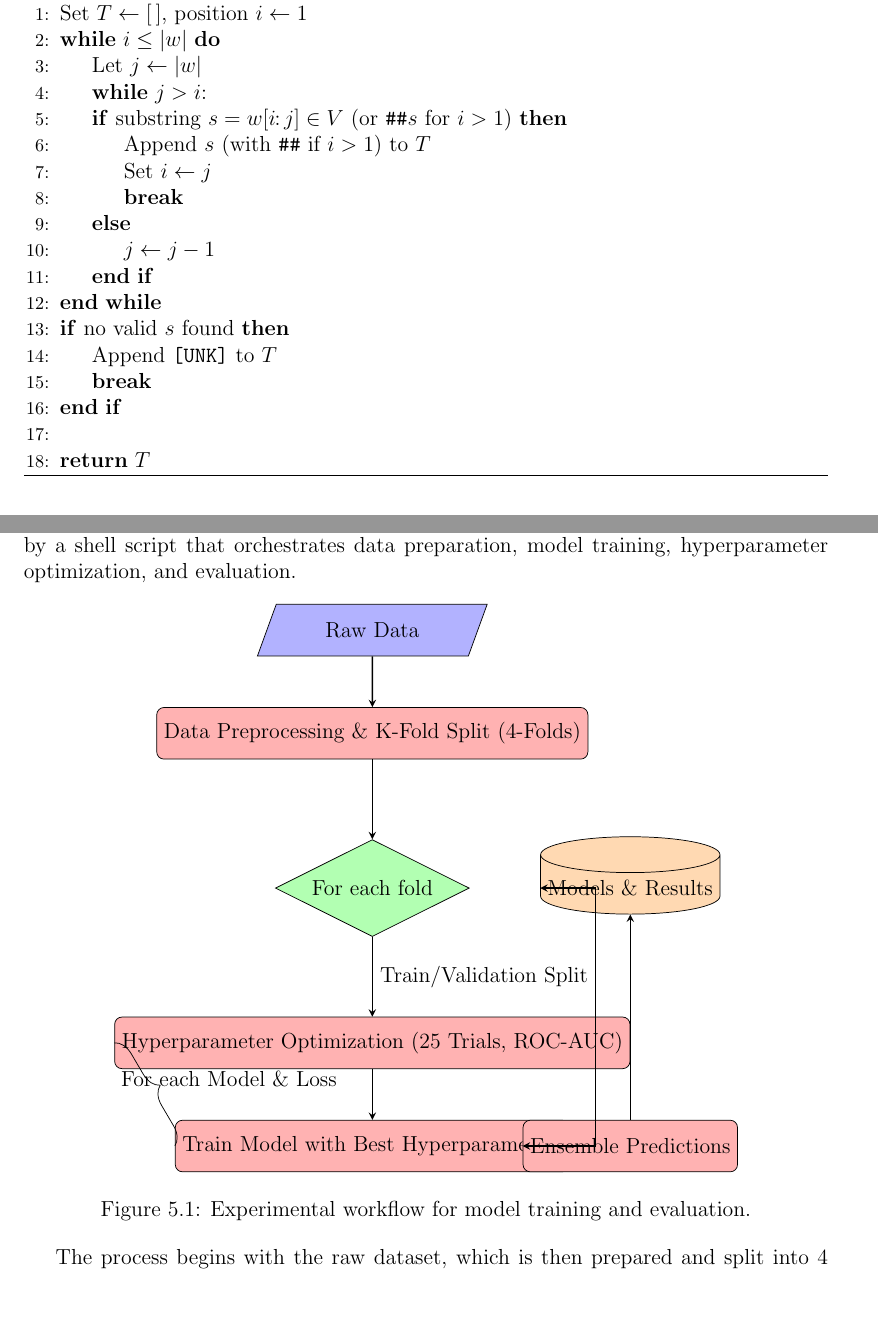
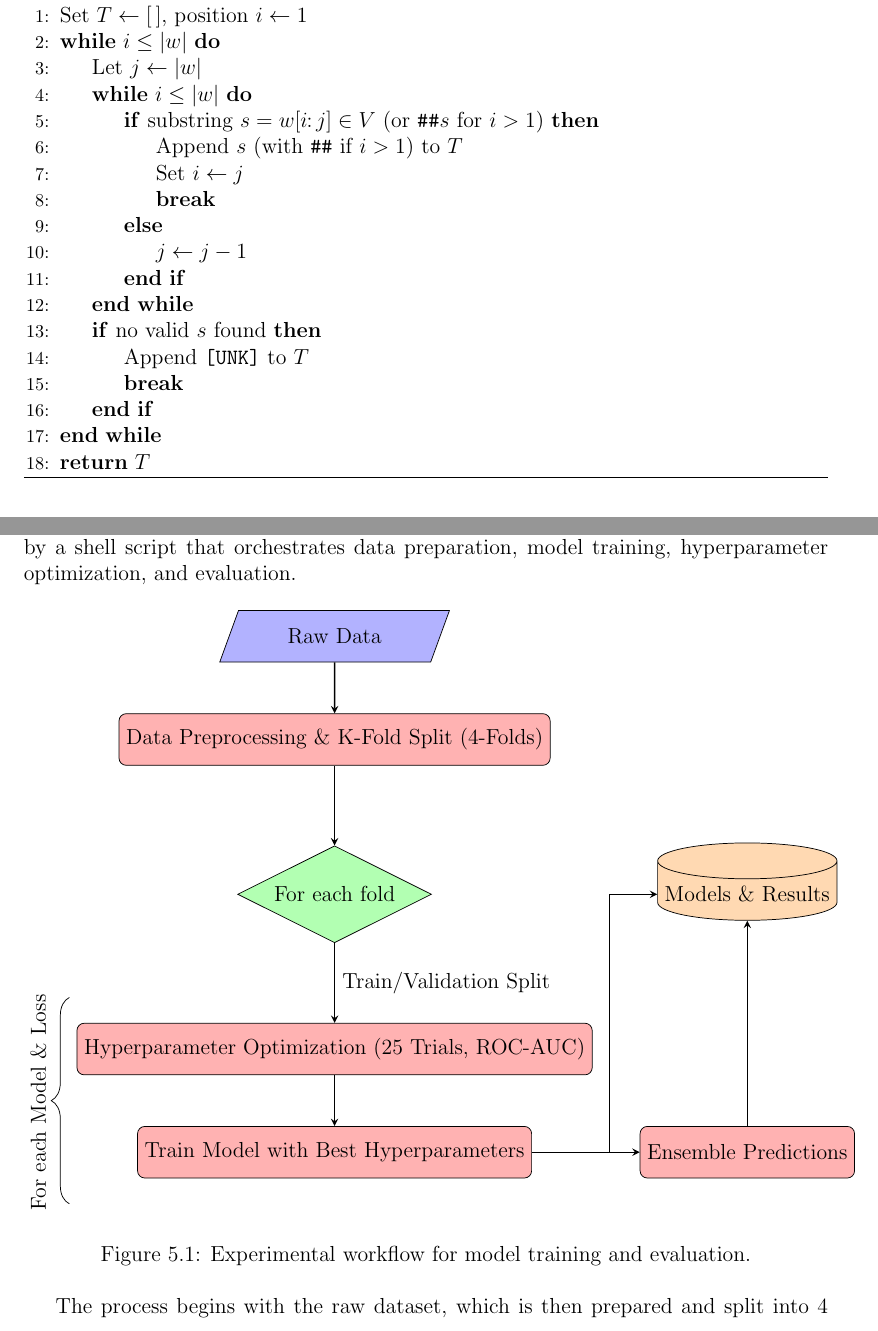
Before and after one commit to CTGN/BioMoQA-Classifier, a LaTeX thesis (Report/Rapport_Stage.tex): two parts of pages 13 and 34 of 46, joined at a grey line, cut so that both start at the same text, the shorter picture padded with empty space. Compiled offline with pdfLaTeX.

Commit message:
updated report

```diff
--- a/Report/Rapport_Stage.tex
+++ b/Report/Rapport_Stage.tex
@@ -292,7 +292,7 @@ As for encoding a given word, WordPiece splits it according to the longest subwo
 \State Set $T \leftarrow [\,]$, position $i \leftarrow 1$
 \While{$i \le |w|$}
   \State Let $j \leftarrow |w|$
-  \State \textbf{while} $j > i$:
+  \While{$i \le |w|$}
     \If{substring $s = w[i\!\colon\!j] \in V$ (or \texttt{\#\#}$s$ for $i>1$)}
       \State Append $s$ (with \texttt{\#\#} if $i>1$) to $T$
       \State Set $i \leftarrow j$
@@ -750,19 +750,19 @@ Our experimental workflow is designed to ensure a robust and fair comparison of
         \node (loop) [decision, below of=preprocess, yshift=-1cm] {For each fold};
         \node (hpo) [process, below of=loop, yshift=-1cm] {Hyperparameter Optimization (25 Trials, ROC-AUC)};
         \node (train) [process, below of=hpo] {Train Model with Best Hyperparameters};
-        \node (ensemble) [process, right of=train, xshift=3cm] {Ensemble Predictions};
-        \node (data) [data, right of=loop, xshift=3cm] {Models \& Results};
+        \node (ensemble) [process, right of=train, xshift=6cm] {Ensemble Predictions};
+        \node (data) [data, right of=loop, xshift=6cm] {Models \& Results};
 
         \draw [arrow] (start) -- (preprocess);
         \draw [arrow] (preprocess) -- (loop);
         \draw [arrow] (loop) -- node[right] {Train/Validation Split} (hpo);
         \draw [arrow] (hpo) -- (train);
-        \draw [arrow] (train.east) -- ++(0.5,0) |- (data);
+        \draw [arrow] (train.east) -- ++(1.5,0) |- (data);
         \draw [arrow] (train) -- (ensemble);
         \draw [arrow] (ensemble) -- (data);
 
         \draw [decorate,decoration={brace,amplitude=10pt},xshift=-4pt,yshift=0pt]
-        (hpo.west) -- (train.west) node [black,midway,xshift=-0.6cm] {For each Model \& Loss};
+        (-5,-11) -- (-5,-7) node [black,midway,xshift=-0.6cm,yshift=2.2cm,rotate=90] {For each Model \& Loss};
     \end{tikzpicture}
     \caption{Experimental workflow for model training and evaluation.}
     \label{fig:workflow}
```
Also changed, not shown: Report/Rapport_Stage.pdf, Report/images/class_distribution.png (added), Report/images/lstm_cell.png (added), Report/images/model_comparison_boxplot.png (added), Report/images/transformer_arch.png (added), Report/images/wordcloud.png (added), Report/Rapport_Stage.tex (2 more changed lines), 4 other files.
